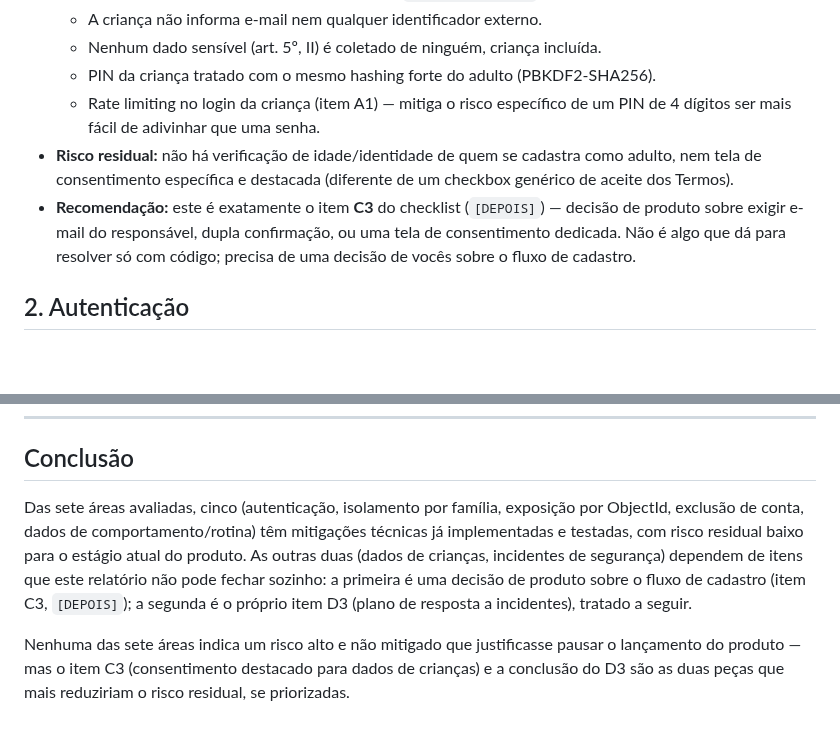
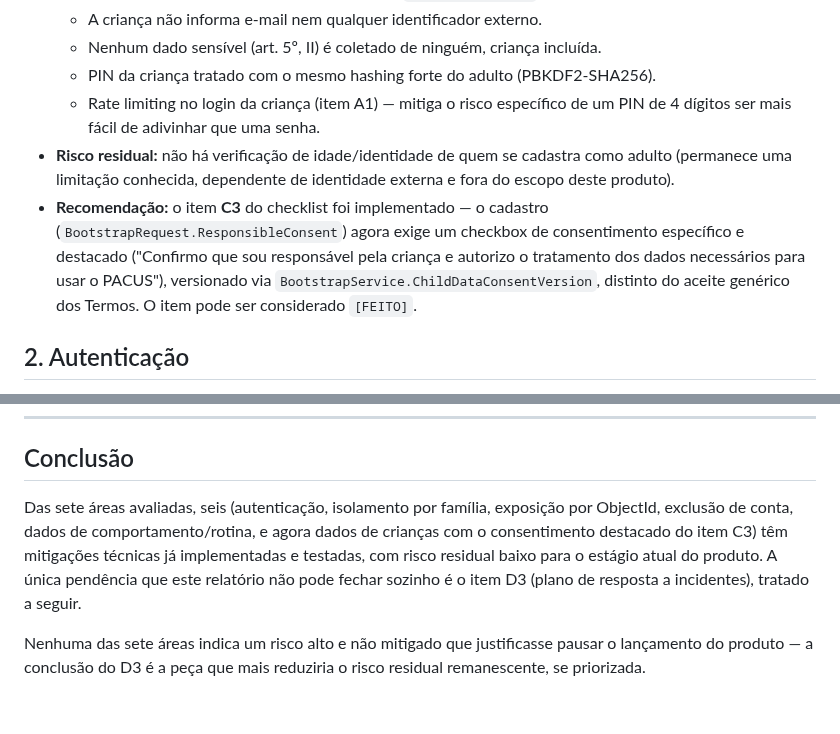
Before and after one commit to taukkunen1/pacus-, a Markdown page: docs/RIPD.md, 2 parts joined by grey strips. Drawn GitHub-style; blank space fills up the shorter version.

```diff
--- a/docs/RIPD.md
+++ b/docs/RIPD.md
@@ -30,8 +30,8 @@ Cada área de risco tem:
   - Nenhum dado sensível (art. 5º, II) é coletado de ninguém, criança incluída.
   - PIN da criança tratado com o mesmo hashing forte do adulto (PBKDF2-SHA256).
   - Rate limiting no login da criança (item A1) — mitiga o risco específico de um PIN de 4 dígitos ser mais fácil de adivinhar que uma senha.
-- **Risco residual:** não há verificação de idade/identidade de quem se cadastra como adulto, nem tela de consentimento específica e destacada (diferente de um checkbox genérico de aceite dos Termos).
-- **Recomendação:** este é exatamente o item **C3** do checklist (`[DEPOIS]`) — decisão de produto sobre exigir e-mail do responsável, dupla confirmação, ou uma tela de consentimento dedicada. Não é algo que dá para resolver só com código; precisa de uma decisão de vocês sobre o fluxo de cadastro.
+- **Risco residual:** não há verificação de idade/identidade de quem se cadastra como adulto (permanece uma limitação conhecida, dependente de identidade externa e fora do escopo deste produto).
+- **Recomendação:** o item **C3** do checklist foi implementado — o cadastro (`BootstrapRequest.ResponsibleConsent`) agora exige um checkbox de consentimento específico e destacado ("Confirmo que sou responsável pela criança e autorizo o tratamento dos dados necessários para usar o PACUS"), versionado via `BootstrapService.ChildDataConsentVersion`, distinto do aceite genérico dos Termos. O item pode ser considerado `[FEITO]`.
 
 ## 2. Autenticação
 
@@ -125,6 +125,6 @@ Cada área de risco tem:
 
 ## Conclusão
 
-Das sete áreas avaliadas, cinco (autenticação, isolamento por família, exposição por ObjectId, exclusão de conta, dados de comportamento/rotina) têm mitigações técnicas já implementadas e testadas, com risco residual baixo para o estágio atual do produto. As outras duas (dados de crianças, incidentes de segurança) dependem de itens que este relatório não pode fechar sozinho: a primeira é uma decisão de produto sobre o fluxo de cadastro (item C3, `[DEPOIS]`); a segunda é o próprio item D3 (plano de resposta a incidentes), tratado a seguir.
+Das sete áreas avaliadas, seis (autenticação, isolamento por família, exposição por ObjectId, exclusão de conta, dados de comportamento/rotina, e agora dados de crianças com o consentimento destacado do item C3) têm mitigações técnicas já implementadas e testadas, com risco residual baixo para o estágio atual do produto. A única pendência que este relatório não pode fechar sozinho é o item D3 (plano de resposta a incidentes), tratado a seguir.
 
-Nenhuma das sete áreas indica um risco alto e não mitigado que justificasse pausar o lançamento do produto — mas o item C3 (consentimento destacado para dados de crianças) e a conclusão do D3 são as duas peças que mais reduziriam o risco residual, se priorizadas.
+Nenhuma das sete áreas indica um risco alto e não mitigado que justificasse pausar o lançamento do produto — a conclusão do D3 é a peça que mais reduziria o risco residual remanescente, se priorizada.
```
